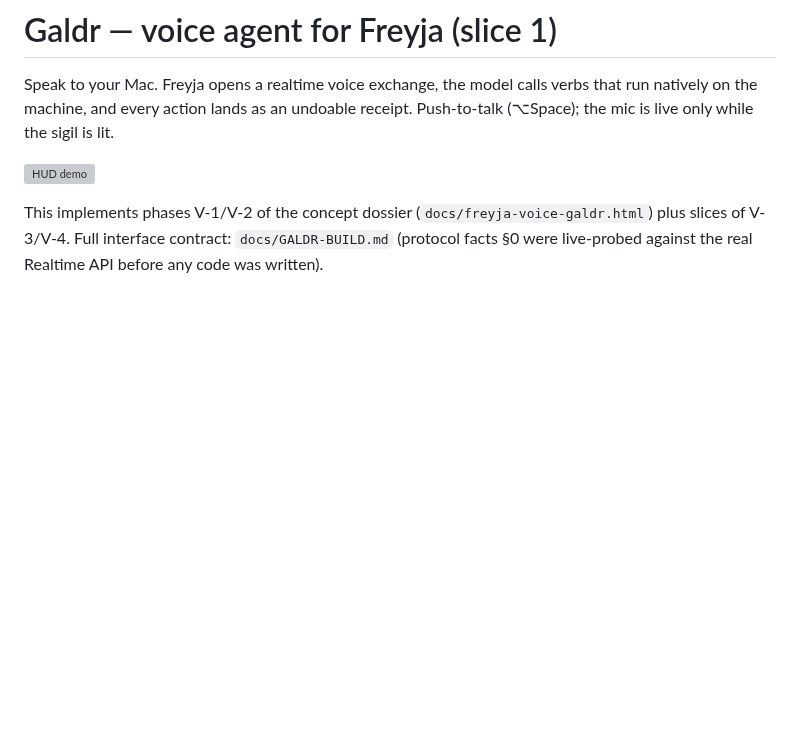
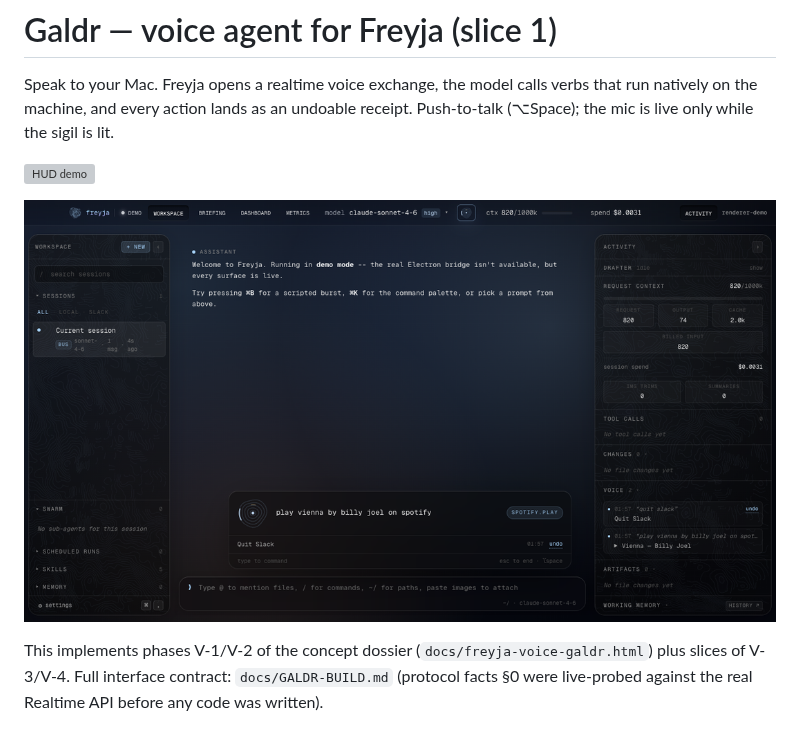
Before and after one commit to sohamshah/freyja, a Markdown page: docs/GALDR-PR.md, the part around the change. Rendered like a GitHub page; pictures changed too: docs/galdr-assets/app-overview.png (added); blank space fills up the shorter version; grey boxes are pictures that could not be loaded.

Commit message:
galdr: refresh demo assets from hardened build + app-overview shot

```diff
--- a/docs/GALDR-PR.md
+++ b/docs/GALDR-PR.md
@@ -6,6 +6,8 @@ undoable receipt. Push-to-talk (⌥Space); the mic is live only while the
 sigil is lit.
 
 ![HUD demo](galdr-assets/hud-demo.gif)
+
+![app overview](galdr-assets/app-overview.png)
 
 This implements phases V-1/V-2 of the concept dossier (`docs/freyja-voice-galdr.html`)
 plus slices of V-3/V-4. Full interface contract: `docs/GALDR-BUILD.md`
```
Also changed, not shown: 1 other file.
